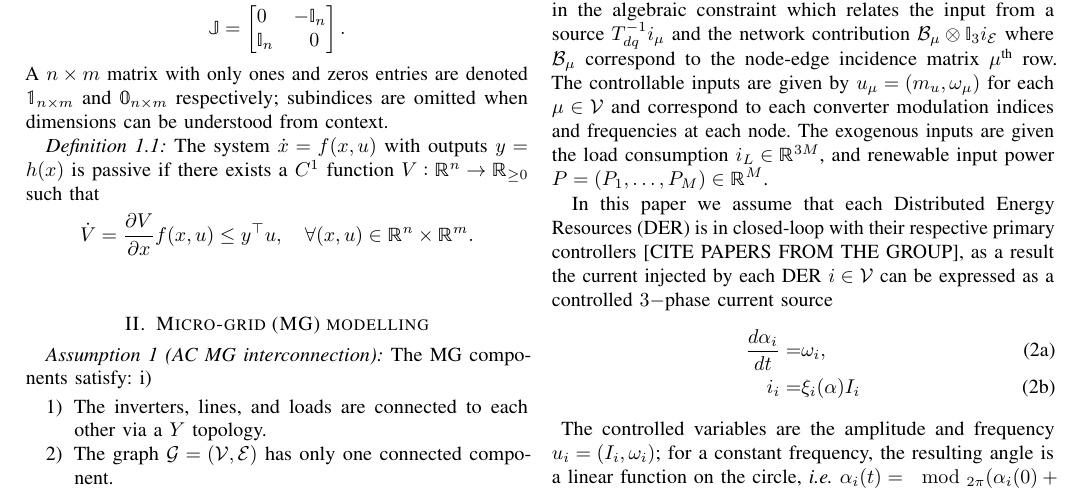
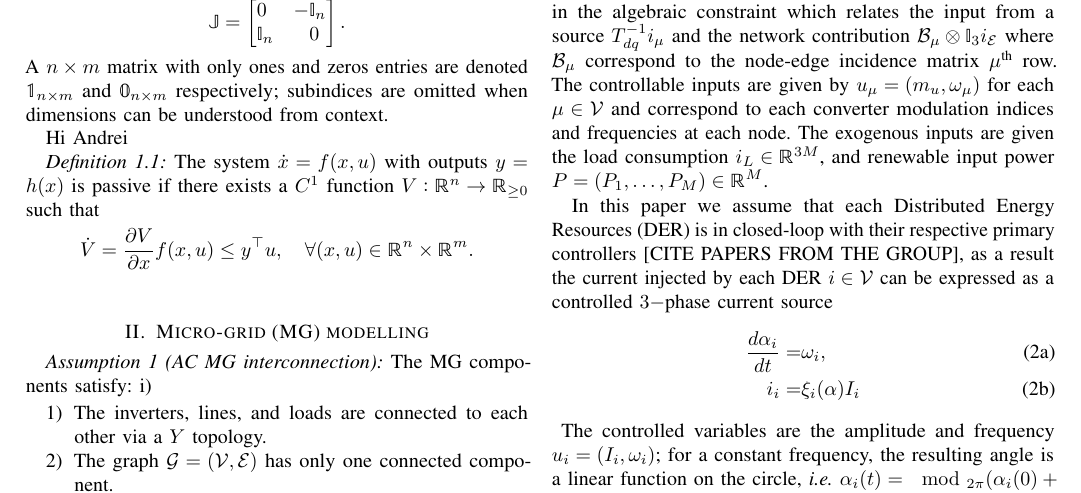
Before and after one commit to pablobalm/Hybrid_MG, a LaTeX paper (root.tex): part of page 1 of 3, cut so that both start at the same text. Compiled offline with pdfLaTeX.

Commit message:
hi Andrei

```diff
--- a/root.tex
+++ b/root.tex
@@ -185,6 +185,9 @@ Micro-grids, Droop free control, Optimal control, secondary control
     \mbb{I}_n & 0~
   \end{bmatrix*}
   .\]A $n\times m$ matrix with only ones and zeros entries are denoted $\mbb{1}_{n\times m}$ and $\mbb{0}_{n\times m}$ respectively; subindices are omitted when dimensions can be understood from context.
+
+Hi Andrei
+
 \begin{definition}
 The system $\dot{x} = f(x,u)$ with outputs $y = h(x)$ is passive if there exists a $C^{1}$ function $V:\Rset^n\to\Rset_{\geq0}$ such that
 %
```
